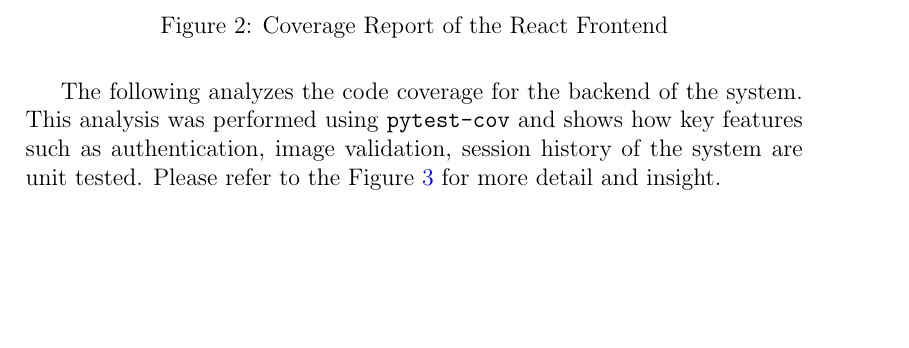
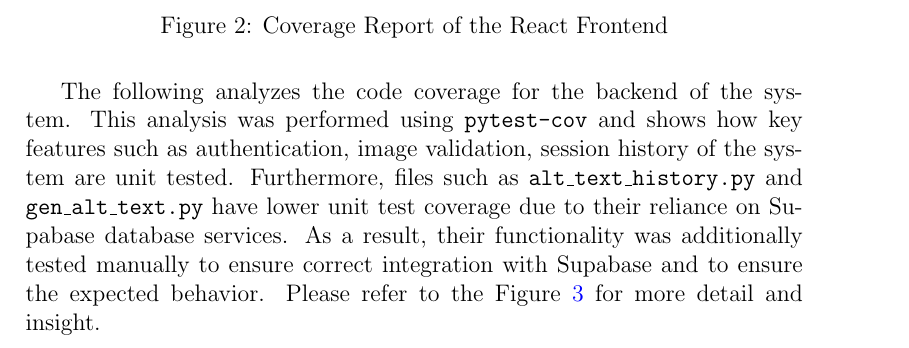
Before and after one commit to 4G06-CAPSTONE-2025/Reading4All, a LaTeX document (docs/VnVReport/VnVReport.tex): part of page 44 of 50, cut so that both start at the same text, the shorter picture padded with empty space. Compiled offline with pdfLaTeX.

Commit message:
Updating coverage report and adding explanation for lower coverage on some files. #603

```diff
--- a/docs/VnVReport/VnVReport.tex
+++ b/docs/VnVReport/VnVReport.tex
@@ -1565,7 +1565,10 @@ The following analyzes the code coverage metrics for the React frontend of the s
 The following analyzes the code coverage for the backend of the system.
 This analysis was performed using \texttt{pytest-cov} and shows how key features
 such as authentication, image validation, session history of the system are unit tested.
-Please refer to the Figure~\ref{fig:BackendCoverage} for more detail and insight.
+Furthermore, files such as \texttt{alt\_text\_history.py} and \texttt{gen\_alt\_text.py}
+have lower unit test coverage due to their reliance on Supabase database services. As a result,
+their functionality was additionally tested manually to ensure correct
+integration with Supabase and to ensure the expected behavior. Please refer to the Figure~\ref{fig:BackendCoverage} for more detail and insight.
 
 \begin{figure}[H]
 \centering
```
Also changed, not shown: docs/VnVReport/BackendCoverage_Updated.png (added), docs/VnVReport/VnVReport.tex (2 more changed lines).
